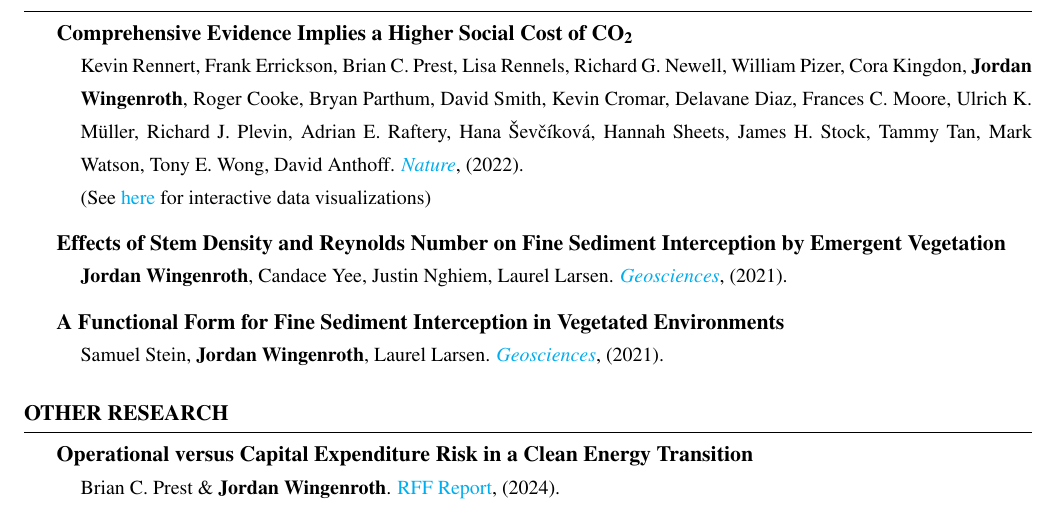
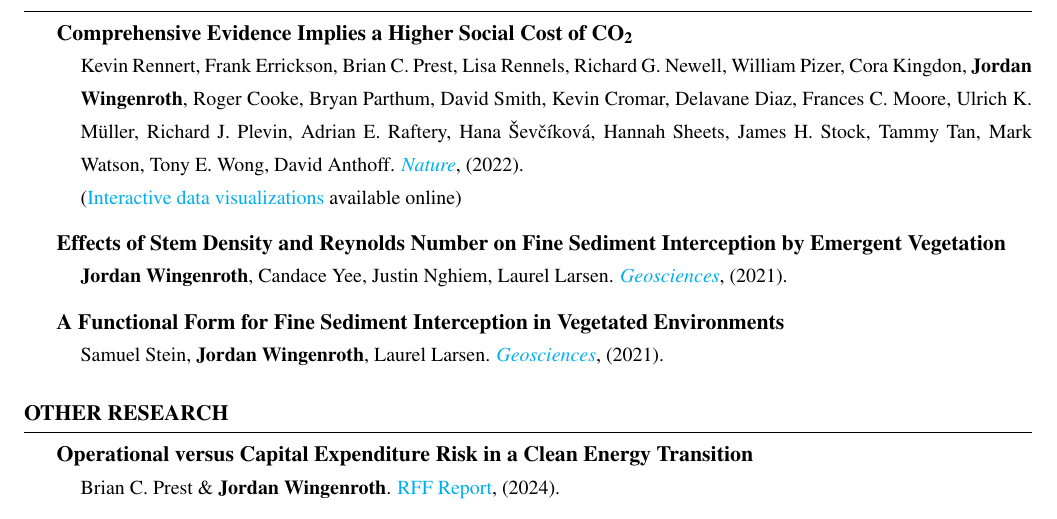
Before and after one commit to jmwingenroth/Overleaf-CV, a LaTeX CV (CV.tex): part of page 1 of 3, cut so that both start at the same text. Compiled offline with pdfLaTeX.

Commit message:
Fix formatting

```diff
--- a/CV.tex
+++ b/CV.tex
@@ -69,7 +69,7 @@
 \vspace{-7pt}
 \begin{adjustwidth}{12pt}{}
 {\small Kevin Rennert, Frank Errickson, Brian C. Prest, Lisa Rennels, Richard G. Newell, William Pizer, Cora Kingdon, \textbf{Jordan Wingenroth}, Roger Cooke, Bryan Parthum, David Smith, Kevin Cromar, Delavane Diaz, Frances C. Moore, Ulrich K. M\"{u}ller, Richard J. Plevin, Adrian E. Raftery, Hana \v{S}ev\v{c}\'{i}kov\'{a}, Hannah Sheets, James H. Stock, Tammy Tan, Mark Watson, Tony E. Wong, David Anthoff. \textit{\href{https://www.nature.com/articles/s41586-022-05224-9}{Nature}}, (2022).\\
-(See \href{https://www.rff.org/publications/data-tools/scc-explorer/}{here} for interactive data visualizations)}
+(\href{https://www.rff.org/publications/data-tools/scc-explorer/}{Interactive data visualizations} available online)}
 \end{adjustwidth}
 
 {\bf Effects of Stem Density and Reynolds Number on Fine Sediment Interception by Emergent Vegetation}
```
Also changed, not shown: CV.tex (2 more changed lines).
